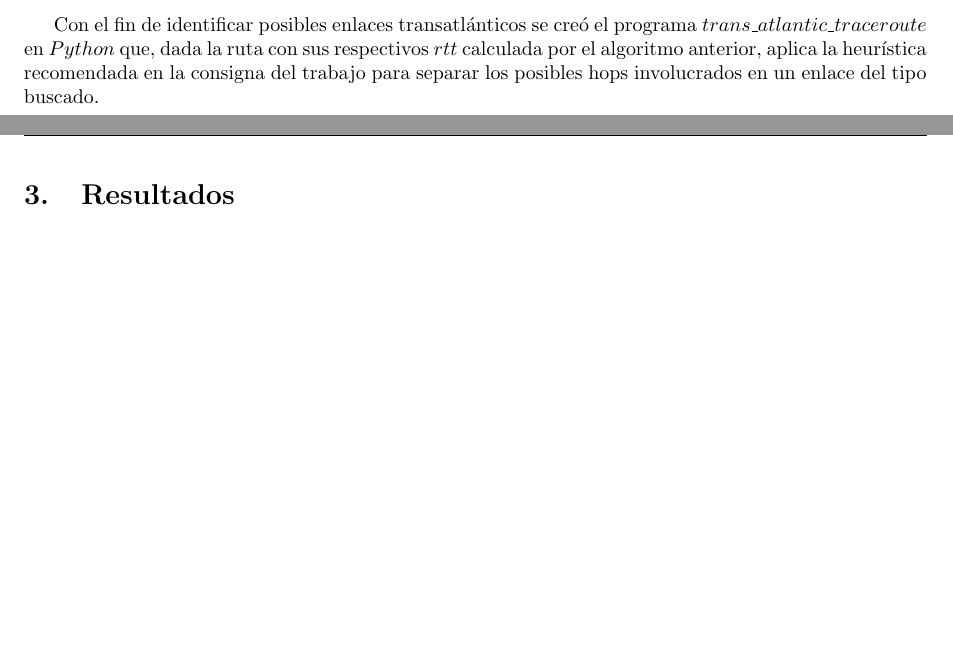
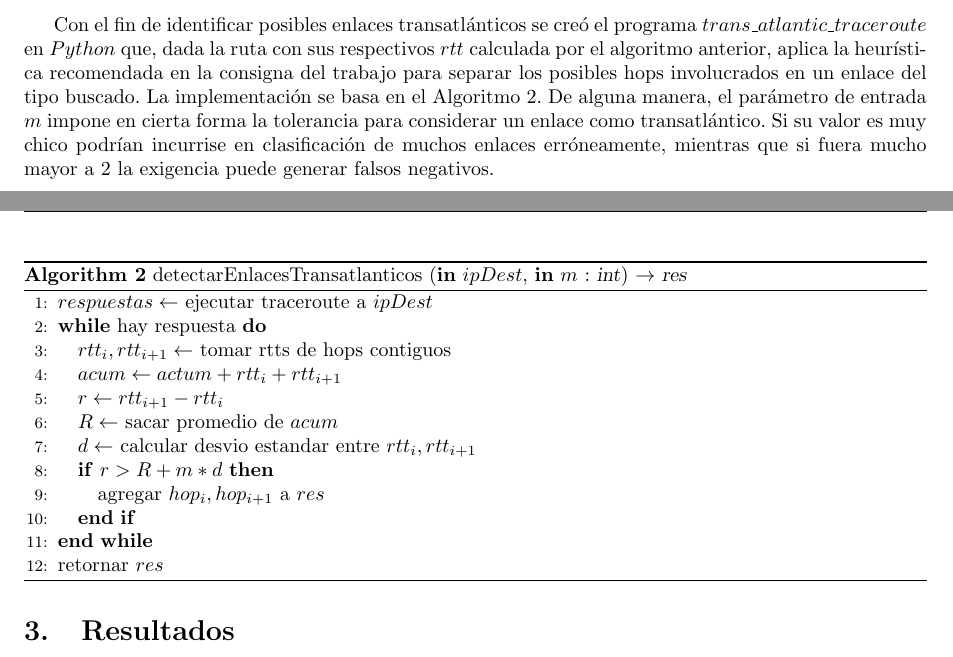
Before and after one commit to jmtast/redes, a LaTeX document (tp1b/informe/mainTP1b.tex, which reads tp1b/informe/desarrollo.tex): two parts of pages 5 and 6 of 11, joined at a grey line, cut so that both start at the same text, the shorter picture padded with empty space. Compiled offline with pdfLaTeX.

Commit message:
pseudo transatlantic

```diff
--- a/tp1b/informe/desarrollo.tex
+++ b/tp1b/informe/desarrollo.tex
@@ -56,4 +56,23 @@ Basta con realizar un simple $ping$ a algún destino para notar a simple vista q
 
 \subsection{Detección de Enlaces Transatlánticos}
 
-Con el fin de identificar posibles enlaces transatlánticos se creó el programa $trans\_atlantic\_traceroute$ en $Python$ que, dada la ruta con sus respectivos $rtt$ calculada por el algoritmo anterior, aplica la heurística recomendada en la consigna del trabajo para separar los posibles hops involucrados en un enlace del tipo buscado.
+Con el fin de identificar posibles enlaces transatlánticos se creó el programa $trans\_atlantic\_traceroute$ en $Python$ que, dada la ruta con sus respectivos $rtt$ calculada por el algoritmo anterior, aplica la heurística recomendada en la consigna del trabajo para separar los posibles hops involucrados en un enlace del tipo buscado. La implementación se basa en el Algoritmo 2. De alguna manera, el parámetro de entrada $m$ impone en cierta forma la tolerancia para considerar un enlace como transatlántico. Si su valor es muy chico podrían incurrise en clasificación de muchos enlaces erróneamente, mientras que si fuera mucho mayor a 2 la exigencia puede generar falsos negativos.\\
+
+\begin{algorithm}
+\caption{detectarEnlacesTransatlanticos (\textbf{in} $ipDest$, \textbf{in} $m$ : \textsl{int}) $\rightarrow$ \textsl{res}}
+\begin{algorithmic}[1]
+
+\STATE $respuestas \leftarrow$ ejecutar traceroute a $ipDest$
+\WHILE{hay respuesta}
+	\STATE $rtt_{i}, rtt_{i+1} \leftarrow$ tomar rtts de hops contiguos
+	\STATE $acum \leftarrow actum + rtt_{i} + rtt_{i+1}$
+	\STATE $r \leftarrow rtt_{i+1} -  rtt_{i}$
+	\STATE $R \leftarrow$ sacar promedio de $acum$
+	\STATE $d \leftarrow$ calcular desvio estandar entre $rtt_{i}, rtt_{i+1}$
+	\IF{$r > R + m*d$}
+		\STATE agregar $hop_{i}, hop_{i+1}$ a $res$
+	\ENDIF
+\ENDWHILE
+\STATE retornar $res$
+\end{algorithmic}
+\end{algorithm}
```
